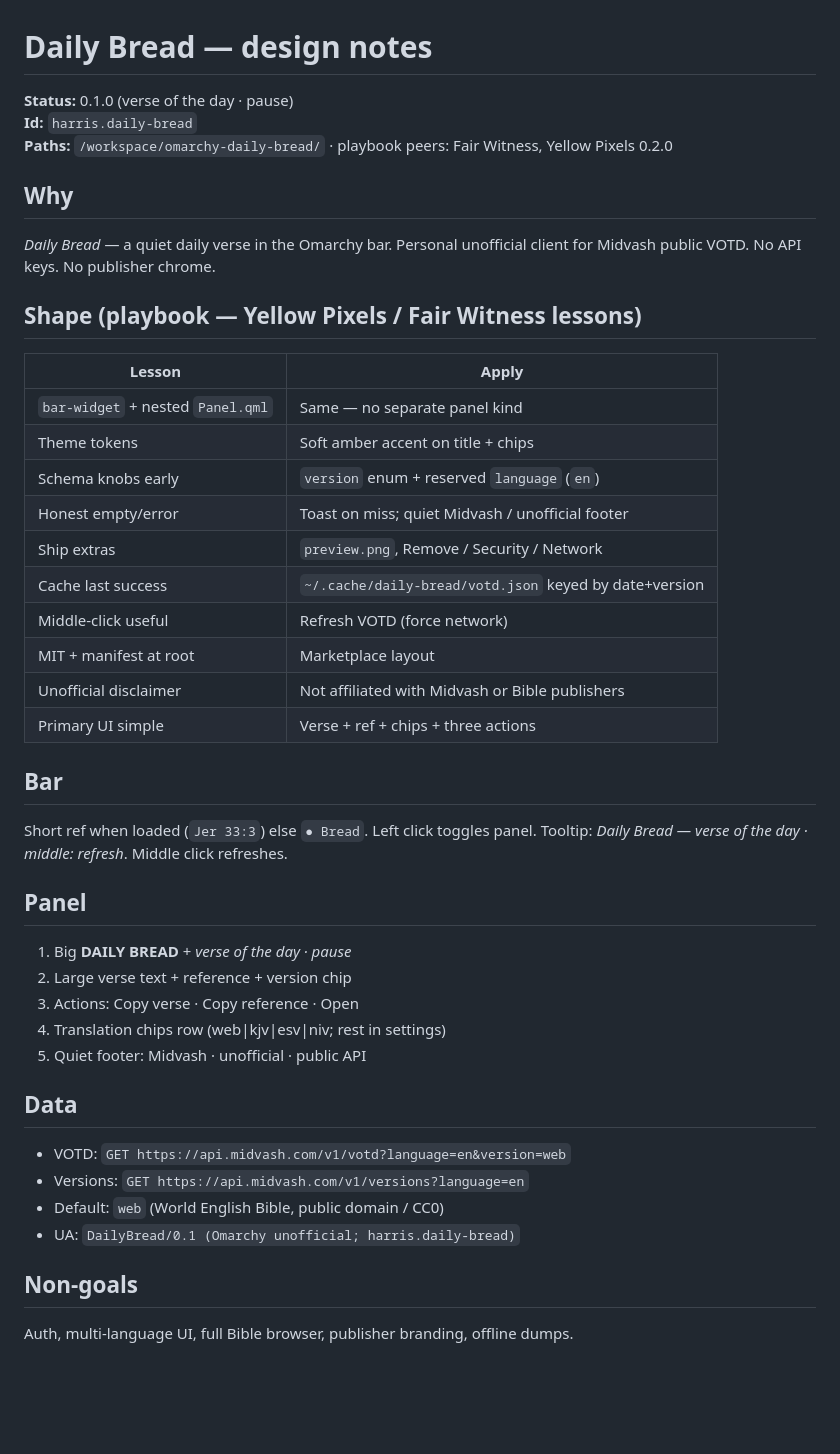
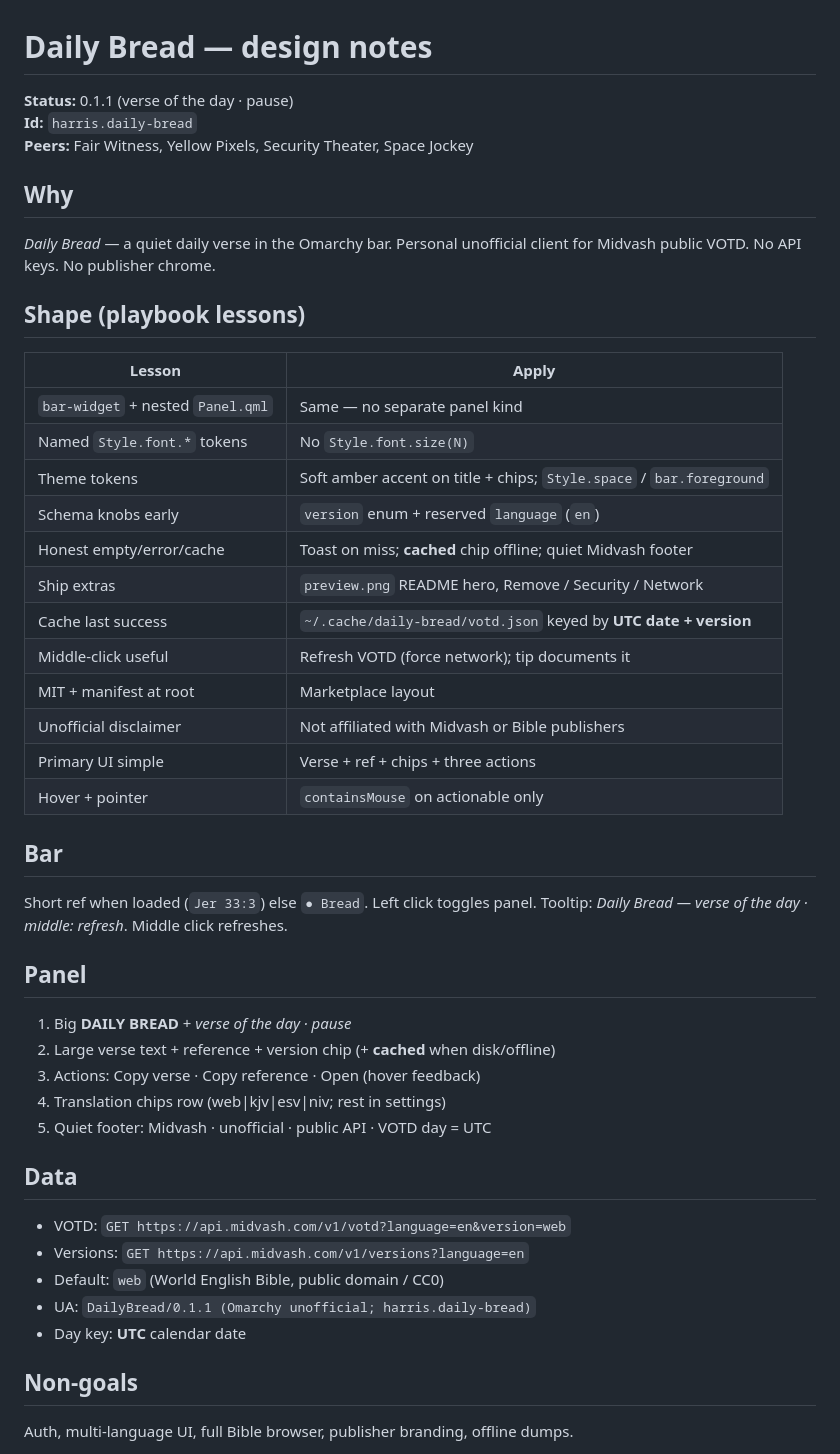
Before and after one commit to kenhara/omarchy-scriptural, a Markdown page: DESIGN.md, the part around the change. Drawn GitHub-style; blank space fills up the shorter version.

```diff
--- a/DESIGN.md
+++ b/DESIGN.md
@@ -1,28 +1,30 @@
 # Daily Bread — design notes
 
-**Status:** 0.1.0 (verse of the day · pause)
+**Status:** 0.1.1 (verse of the day · pause)
 **Id:** `harris.daily-bread`
-**Paths:** `/workspace/omarchy-daily-bread/` · playbook peers: Fair Witness, Yellow Pixels 0.2.0
+**Peers:** Fair Witness, Yellow Pixels, Security Theater, Space Jockey
 
 ## Why
 
 *Daily Bread* — a quiet daily verse in the Omarchy bar. Personal
 unofficial client for Midvash public VOTD. No API keys. No publisher chrome.
 
-## Shape (playbook — Yellow Pixels / Fair Witness lessons)
+## Shape (playbook lessons)
 
 | Lesson | Apply |
 |--------|--------|
 | `bar-widget` + nested `Panel.qml` | Same — no separate panel kind |
-| Theme tokens | Soft amber accent on title + chips |
+| Named `Style.font.*` tokens | No `Style.font.size(N)` |
+| Theme tokens | Soft amber accent on title + chips; `Style.space` / `bar.foreground` |
 | Schema knobs early | `version` enum + reserved `language` (`en`) |
-| Honest empty/error | Toast on miss; quiet Midvash / unofficial footer |
-| Ship extras | `preview.png`, Remove / Security / Network |
-| Cache last success | `~/.cache/daily-bread/votd.json` keyed by date+version |
-| Middle-click useful | Refresh VOTD (force network) |
+| Honest empty/error/cache | Toast on miss; **cached** chip offline; quiet Midvash footer |
+| Ship extras | `preview.png` README hero, Remove / Security / Network |
+| Cache last success | `~/.cache/daily-bread/votd.json` keyed by **UTC date + version** |
+| Middle-click useful | Refresh VOTD (force network); tip documents it |
 | MIT + manifest at root | Marketplace layout |
 | Unofficial disclaimer | Not affiliated with Midvash or Bible publishers |
 | Primary UI simple | Verse + ref + chips + three actions |
+| Hover + pointer | `containsMouse` on actionable only |
 
 ## Bar
 
@@ -32,17 +34,18 @@ Tooltip: *Daily Bread — verse of the day · middle: refresh*. Middle click ref
 ## Panel
 
 1. Big **DAILY BREAD** + *verse of the day · pause*
-2. Large verse text + reference + version chip
-3. Actions: Copy verse · Copy reference · Open
+2. Large verse text + reference + version chip (+ **cached** when disk/offline)
+3. Actions: Copy verse · Copy reference · Open (hover feedback)
 4. Translation chips row (web|kjv|esv|niv; rest in settings)
-5. Quiet footer: Midvash · unofficial · public API
+5. Quiet footer: Midvash · unofficial · public API · VOTD day = UTC
 
 ## Data
 
 - VOTD: `GET https://api.midvash.com/v1/votd?language=en&version=web`
 - Versions: `GET https://api.midvash.com/v1/versions?language=en`
 - Default: `web` (World English Bible, public domain / CC0)
-- UA: `DailyBread/0.1 (Omarchy unofficial; harris.daily-bread)`
+- UA: `DailyBread/0.1.1 (Omarchy unofficial; harris.daily-bread)`
+- Day key: **UTC** calendar date
 
 ## Non-goals
 
```
Also changed, not shown: PRE-AUDIT.md (added, +47 -0 lines), README.md (+31 -10 lines), preview.png, 8 other files.
